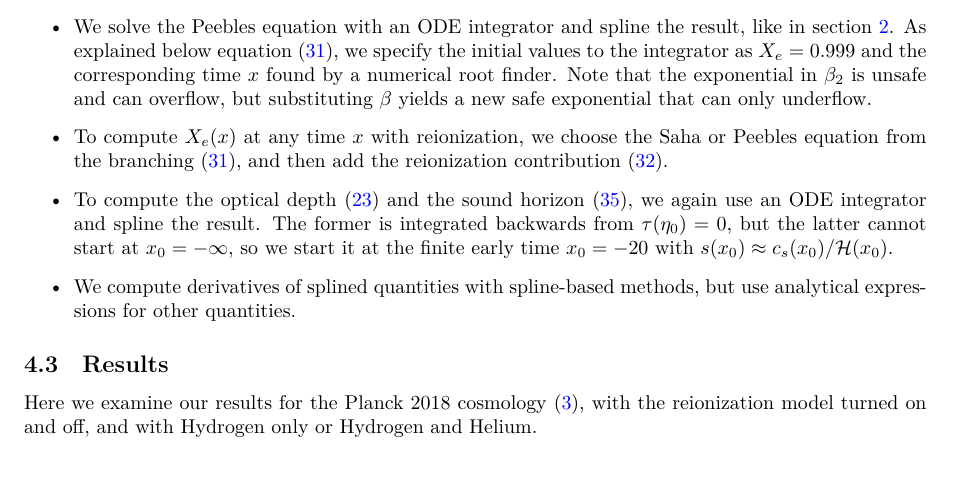
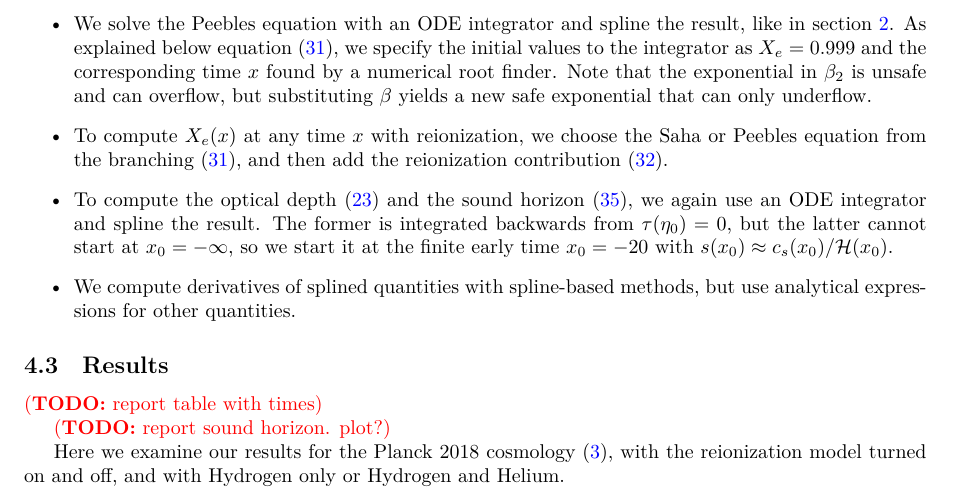
Before and after one commit to hersle/COMBO.jl, a LaTeX document (report/report.tex): part of page 11 of 13, cut so that both start at the same text, the shorter picture padded with empty space. Compiled offline with XeLaTeX.

Commit message:
Added TODOs

```diff
--- a/report/report.tex
+++ b/report/report.tex
@@ -731,6 +731,10 @@ but use analytical expressions for other quantities.
 
 \subsection{Results}
 
+\TODO{report table with times}
+
+\TODO{report sound horizon. plot?}
+
 Here we examine our results for the Planck 2018 cosmology \eqref{eq_planck2018},
 with the reionization model turned on and off,
 and with Hydrogen only or Hydrogen and Helium.
```
